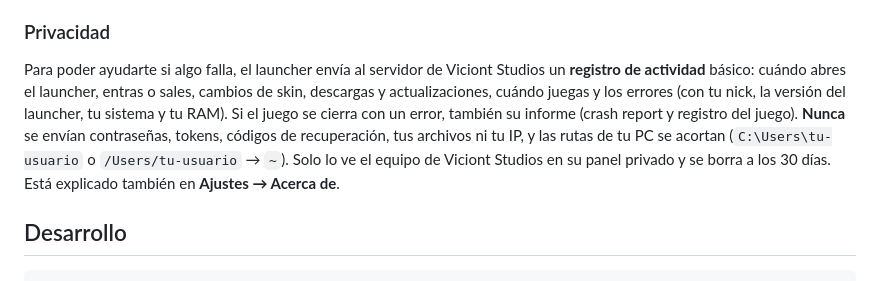
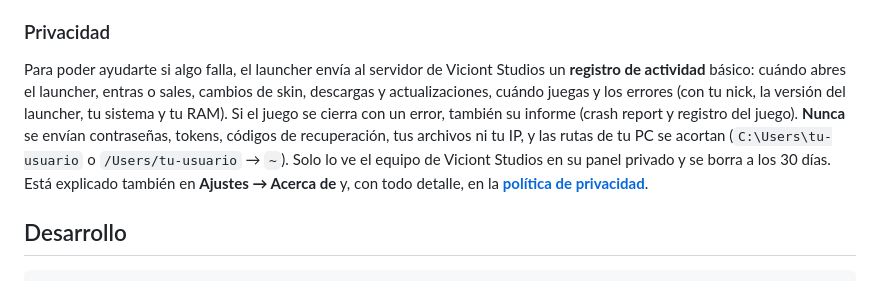
Before and after one commit to CrissyjuanxD/Viciont-Studio-Launcher, a Markdown page: README.md, the part around the change. Drawn GitHub-style.

Commit message:
Enlace a la política de privacidad

```diff
--- a/README.md
+++ b/README.md
@@ -151,7 +151,7 @@ Las instancias, los permisos, los archivos privados, las skins no premium, los r
 
 ### Privacidad
 
-Para poder ayudarte si algo falla, el launcher envía al servidor de Viciont Studios un **registro de actividad** básico: cuándo abres el launcher, entras o sales, cambios de skin, descargas y actualizaciones, cuándo juegas y los errores (con tu nick, la versión del launcher, tu sistema y tu RAM). Si el juego se cierra con un error, también su informe (crash report y registro del juego). **Nunca** se envían contraseñas, tokens, códigos de recuperación, tus archivos ni tu IP, y las rutas de tu PC se acortan (`C:\Users\tu-usuario` o `/Users/tu-usuario` → `~`). Solo lo ve el equipo de Viciont Studios en su panel privado y se borra a los 30 días. Está explicado también en **Ajustes → Acerca de**.
+Para poder ayudarte si algo falla, el launcher envía al servidor de Viciont Studios un **registro de actividad** básico: cuándo abres el launcher, entras o sales, cambios de skin, descargas y actualizaciones, cuándo juegas y los errores (con tu nick, la versión del launcher, tu sistema y tu RAM). Si el juego se cierra con un error, también su informe (crash report y registro del juego). **Nunca** se envían contraseñas, tokens, códigos de recuperación, tus archivos ni tu IP, y las rutas de tu PC se acortan (`C:\Users\tu-usuario` o `/Users/tu-usuario` → `~`). Solo lo ve el equipo de Viciont Studios en su panel privado y se borra a los 30 días. Está explicado también en **Ajustes → Acerca de** y, con todo detalle, en la **[política de privacidad](https://viciontstudios.pages.dev/privacidad)**.
 
 ## Desarrollo
 
```
